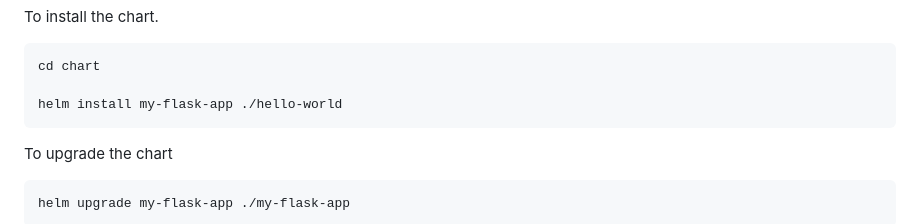
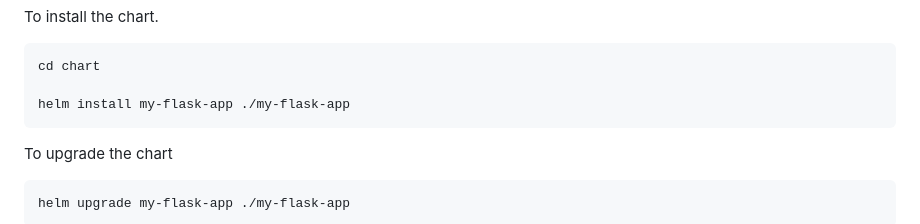
Before and after one commit to lakshyasharma1196/DB-credentials-rotation-using-vault-dynamic-secrets, a Markdown page: README.md, the part around the change. Drawn GitHub-style.

Commit message:
Readme correction

````diff
--- a/README.md
+++ b/README.md
@@ -179,7 +179,7 @@ To install the chart.
 ```
 cd chart
 
-helm install my-flask-app ./hello-world
+helm install my-flask-app ./my-flask-app
 ```
 
 To upgrade the chart
````
